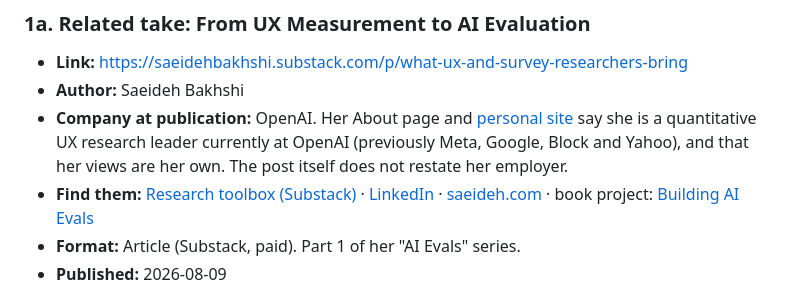
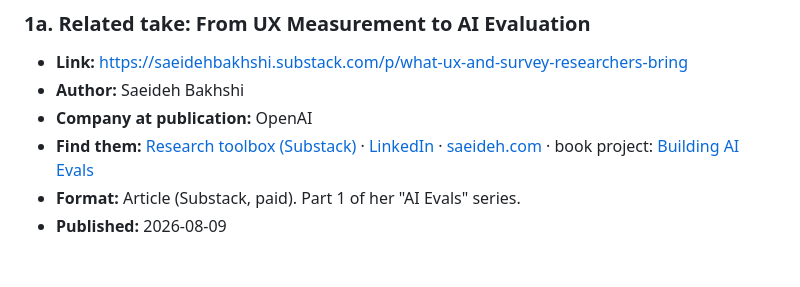
Before and after one commit to YnR/uxr-digest, a Markdown page: docs/evals-resources/README.md, the part around the change. Rendered like a GitHub page; blank space fills up the shorter version.

Commit message:
Simplify Saeideh Bakhshi's company line
Co-Authored-By: Claude Opus 5.5 <noreply@anthropic.com>
Claude-Session: https://claude.ai/code/session_018PKGTDCX8JYPQWViKPP44d

```diff
--- a/docs/evals-resources/README.md
+++ b/docs/evals-resources/README.md
@@ -77,10 +77,7 @@ the person's real context, which raters following a rubric do not see.
 
 - **Link:** <https://saeidehbakhshi.substack.com/p/what-ux-and-survey-researchers-bring>
 - **Author:** Saeideh Bakhshi
-- **Company at publication:** OpenAI. Her About page and
-  [personal site](https://saeideh.com) say she is a quantitative UX research
-  leader currently at OpenAI (previously Meta, Google, Block and Yahoo), and that
-  her views are her own. The post itself does not restate her employer.
+- **Company at publication:** OpenAI
 - **Find them:** [Research toolbox (Substack)](https://saeidehbakhshi.substack.com) ·
   [LinkedIn](https://www.linkedin.com/in/saeideh-bakhshi-68a3676/) ·
   [saeideh.com](https://saeideh.com) · book project:
```
